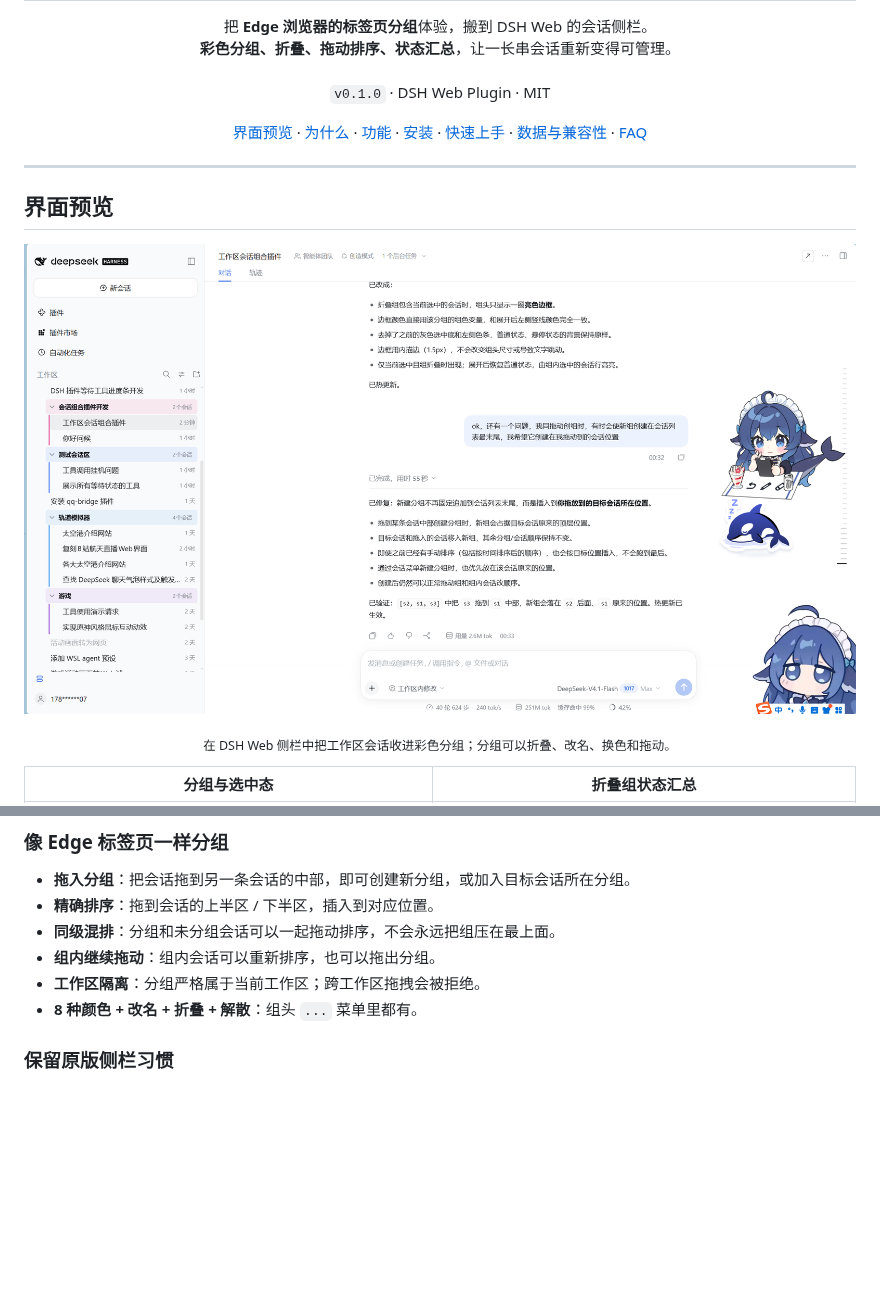
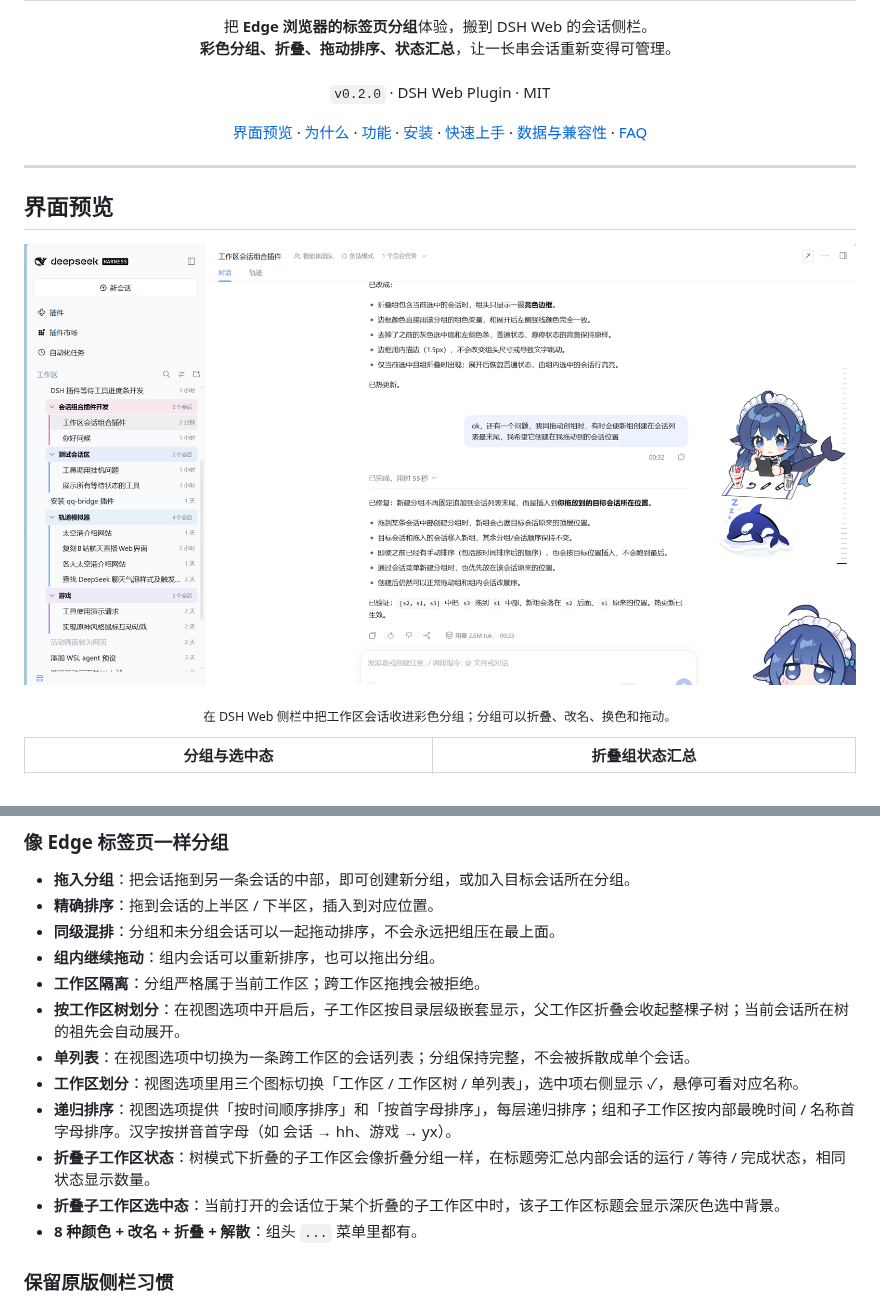
Before and after one commit to xyzYaeMiko/dsh-session-groups, a Markdown page: README.md, 2 parts joined by grey strips. Drawn GitHub-style; pictures changed too: docs/preview.png; blank space fills up the shorter version.

```diff
--- a/README.md
+++ b/README.md
@@ -9,7 +9,7 @@
   <br>
   <strong>彩色分组、折叠、拖动排序、状态汇总</strong>，让一长串会话重新变得可管理。
   <br><br>
-  <code>v0.1.0</code> · DSH Web Plugin · MIT
+  <code>v0.2.0</code> · DSH Web Plugin · MIT
 </p>
 
 <p align="center">
@@ -59,6 +59,12 @@ Edge 的标签页分组给了一个很直接的答案：**把同类的东西收
 - **同级混排**：分组和未分组会话可以一起拖动排序，不会永远把组压在最上面。
 - **组内继续拖动**：组内会话可以重新排序，也可以拖出分组。
 - **工作区隔离**：分组严格属于当前工作区；跨工作区拖拽会被拒绝。
+- **按工作区树划分**：在视图选项中开启后，子工作区按目录层级嵌套显示，父工作区折叠会收起整棵子树；当前会话所在树的祖先会自动展开。
+- **单列表**：在视图选项中切换为一条跨工作区的会话列表；分组保持完整，不会被拆散成单个会话。
+- **工作区划分**：视图选项里用三个图标切换「工作区 / 工作区树 / 单列表」，选中项右侧显示 ✓，悬停可看对应名称。
+- **递归排序**：视图选项提供「按时间顺序排序」和「按首字母排序」，每层递归排序；组和子工作区按内部最晚时间 / 名称首字母排序。汉字按拼音首字母（如 会话 → hh、游戏 → yx）。
+- **折叠子工作区状态**：树模式下折叠的子工作区会像折叠分组一样，在标题旁汇总内部会话的运行 / 等待 / 完成状态，相同状态显示数量。
+- **折叠子工作区选中态**：当前打开的会话位于某个折叠的子工作区中时，该子工作区标题会显示深灰色选中背景。
 - **8 种颜色 + 改名 + 折叠 + 解散**：组头 `...` 菜单里都有。
 
 ### 保留原版侧栏习惯
```
Also changed, not shown: other parts of README.md (+16 -7 lines), 2 other files.
